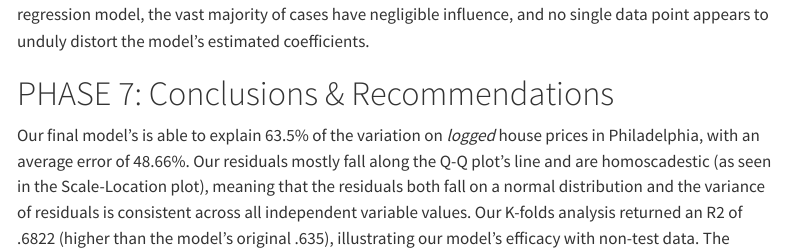
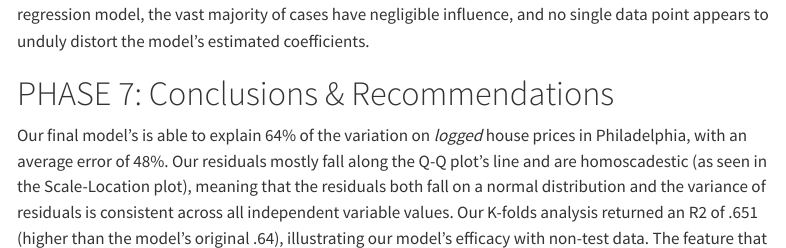
Before and after one commit to jbader14/MUSA5080-Midterm, a Quarto document (appendix/appendix.qmd): the page in a window 1100 px wide, from 18370 px down. Rendered offline with R 4.5, knitr and Pandoc in place of Quarto, with nearby package versions; some code elsewhere in the file could not run offline; menus at the side of the page are left out; long lines of code are wrapped.

Commit message:
final render

```diff
--- a/appendix/appendix.qmd
+++ b/appendix/appendix.qmd
@@ -1607,6 +1607,6 @@ The Cook’s Distance plot shows that while a few observations exert relatively
 
 # PHASE 7: Conclusions & Recommendations
 
-Our final model's is able to explain 63.5% of the variation on *logged* house prices in Philadelphia, with an average error of 48.66%. Our residuals mostly fall along the Q-Q plot's line and are homoscadestic (as seen in the Scale-Location plot), meaning that the residuals both fall on a normal distribution and the variance of residuals is consistent across all independent variable values. Our K-folds analysis returned an R2 of .6822 (higher than the model's original .635), illustrating our model's efficacy with non-test data. The feature that matters most is the economic density around the examined housing unit, as it first has a negative relationship with housing price and then has a positive relationship.
+Our final model's is able to explain 64% of the variation on *logged* house prices in Philadelphia, with an average error of 48%. Our residuals mostly fall along the Q-Q plot's line and are homoscadestic (as seen in the Scale-Location plot), meaning that the residuals both fall on a normal distribution and the variance of residuals is consistent across all independent variable values. Our K-folds analysis returned an R2 of .651 (higher than the model's original .64), illustrating our model's efficacy with non-test data. The feature that matters most is the economic density around the examined housing unit, as it first has a negative relationship with housing price and then has a positive relationship.
 
 Hardest neighborhoods to predict are the most affluent areas — as the social connotations of these spaces are both largely influential in housing prices as well as unquantifiable. Because of historical underdevelopment and the history of how that is tied to both race and class, housing prices are intrinsically tied to these vulnerable groups. A model that predicts housing prices is also convincing developers to focus on already well-to-do neighborhoods, whether it be when building housing or commercial centers. There are pros and cons to this, as it may protect neighborhoods from gentrification, but it could also exclude them from capital infusions and access to goods/services. Our model is limited in numerous ways, one of which is the inability to quantify power of word of mouth. For example, once the general vibe around a neighborhood — such as Fishtown — changes from working class (or from another marginalized group) to "up and coming" or "hip", future housing prices in the area may radically change. Another limitation is the non-incorporation of Philadelphia's future plans. For example, if the Roosevelt Boulevard extension was to begin construction, then our model would be unable to predict the change in housing price until the stations were built and the local impacts began.
```
Also changed, not shown: 1 other file.
